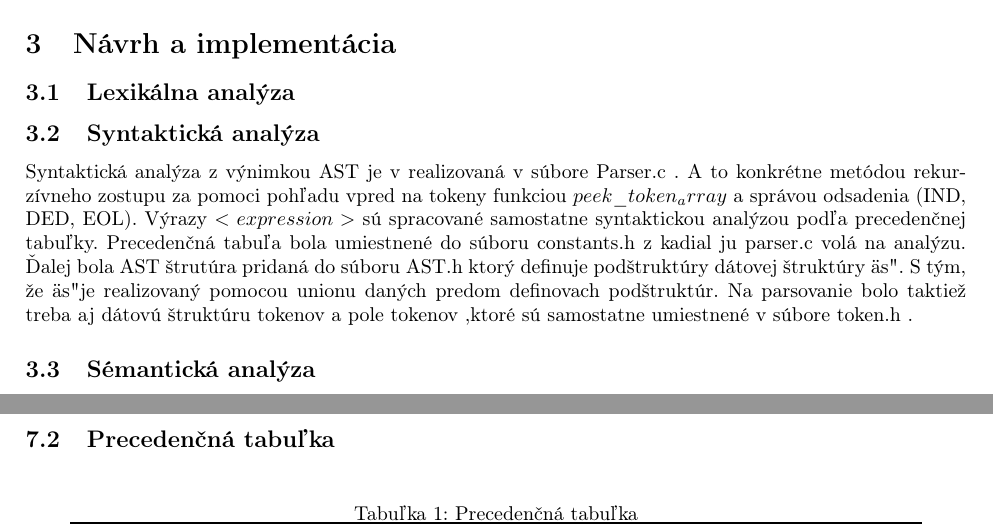
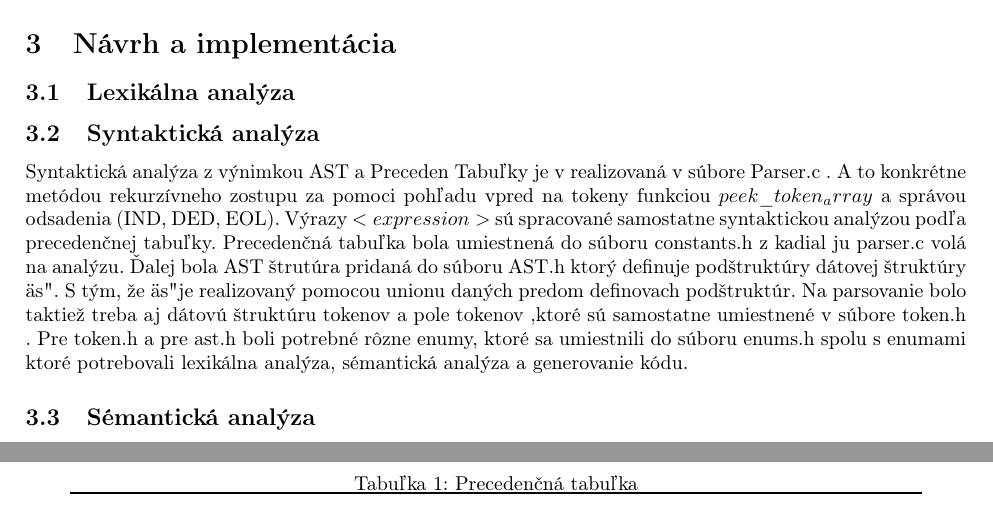
Before and after one commit to Gung1n0/IFJ, a LaTeX document (doc/dokumentacia.tex): two parts of pages 3 and 7 of 9, joined at a grey line, cut so that both start at the same text. Compiled offline with pdfLaTeX.

Commit message:
parser done documentation

```diff
--- a/doc/dokumentacia.tex
+++ b/doc/dokumentacia.tex
@@ -71,11 +71,12 @@
         % write here
 
     \subsection{Syntaktická analýza}
-  Syntaktická analýza z  výnimkou AST je v realizovaná v súbore Parser.c .
+  Syntaktická analýza z výnimkou AST a Preceden Tabuľky je v realizovaná v súbore Parser.c .
   A to konkrétne metódou rekurzívneho zostupu za pomoci pohľadu vpred na tokeny funkciou $peek\_token_array$ a správou odsadenia (IND, DED, EOL).
   Výrazy $<expression>$ sú spracované samostatne syntaktickou analýzou podľa precedenčnej tabuľky.
-  Precedenčná tabuľa bola umiestnené do súboru constants.h z kadial ju parser.c volá na analýzu. Ďalej bola AST štrutúra pridaná do súboru AST.h ktorý definuje podštruktúry dátovej štruktúry "as".
+  Precedenčná tabuľka bola umiestnená do súboru constants.h z kadial ju parser.c volá na analýzu. Ďalej bola AST štrutúra pridaná do súboru AST.h ktorý definuje podštruktúry dátovej štruktúry "as".
    S tým, že "as" je realizovaný pomocou unionu daných predom definovach podštruktúr. Na parsovanie bolo taktiež treba aj dátovú štruktúru tokenov a pole tokenov ,ktoré sú samostatne umiestnené v súbore token.h .
+   Pre token.h a pre ast.h boli potrebné rôzne enumy, ktoré sa umiestnili do súboru enums.h spolu s enumami ktoré potrebovali lexikálna analýza, sémantická analýza a generovanie kódu.
     \subsection{Sémantická analýza}
     \subsubsection{Prehľad}
         Sémantická analýza je ďalším krokom prekladača, ktorý nasleduje po syntaktickej analýze. Ako vstup prijíma \emph{AST} z parseru, ktorý sa prechádza a následne anotuje. Anotácia pozostáva z nastavovania flagov a dátových typov v AST, vkladania ukazovateľov do tabuľky symbolov a pridávania premenných do dynamického poľa \texttt{locals}. Analýza je rozdelená do dvoch fáz. V prvej fáze sa strom prechádza a deklarujú sa všetky funkcie, čo zaručuje, že sa dajú volať aj v prípade, že sú definované neskôr v kóde. V druhej fáze sa už analyzujú telá jednotlivých funkcií.
```
